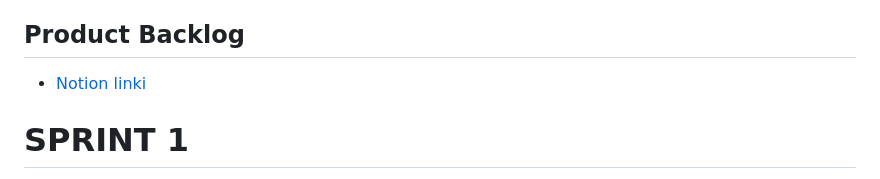
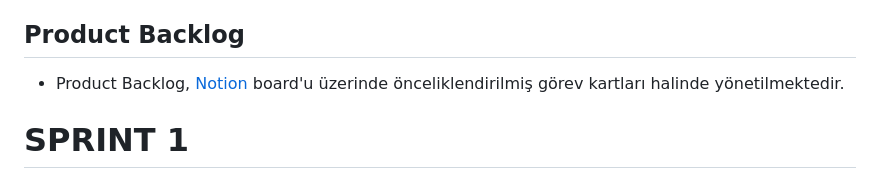
Before and after one commit to nazsenoll/YZTA-Bootcamp-Team40, a Markdown page: README.md, the part around the change. GitHub-like rendering.

```diff
--- a/README.md
+++ b/README.md
@@ -43,7 +43,7 @@ taslakları üreten yapay zeka destekli toplantı asistanı.
 - Öğrenci kulüpleri / topluluklar
 
 ## Product Backlog
-- [Notion linki](https://app.notion.com/p/41311c5edb9446e5ab44098fb74f39dd?v=3bd3e3d92a8a4d4dbc1d1263cbfecb69&source=copy_link)
+-  Product Backlog, [Notion](https://app.notion.com/p/41311c5edb9446e5ab44098fb74f39dd?v=3bd3e3d92a8a4d4dbc1d1263cbfecb69&source=copy_link) board'u üzerinde önceliklendirilmiş görev kartları halinde yönetilmektedir.
 
 # SPRINT 1
 - **Sprint Tarih Aralığı:** 28 Haziran – 5 Temmuz
```
